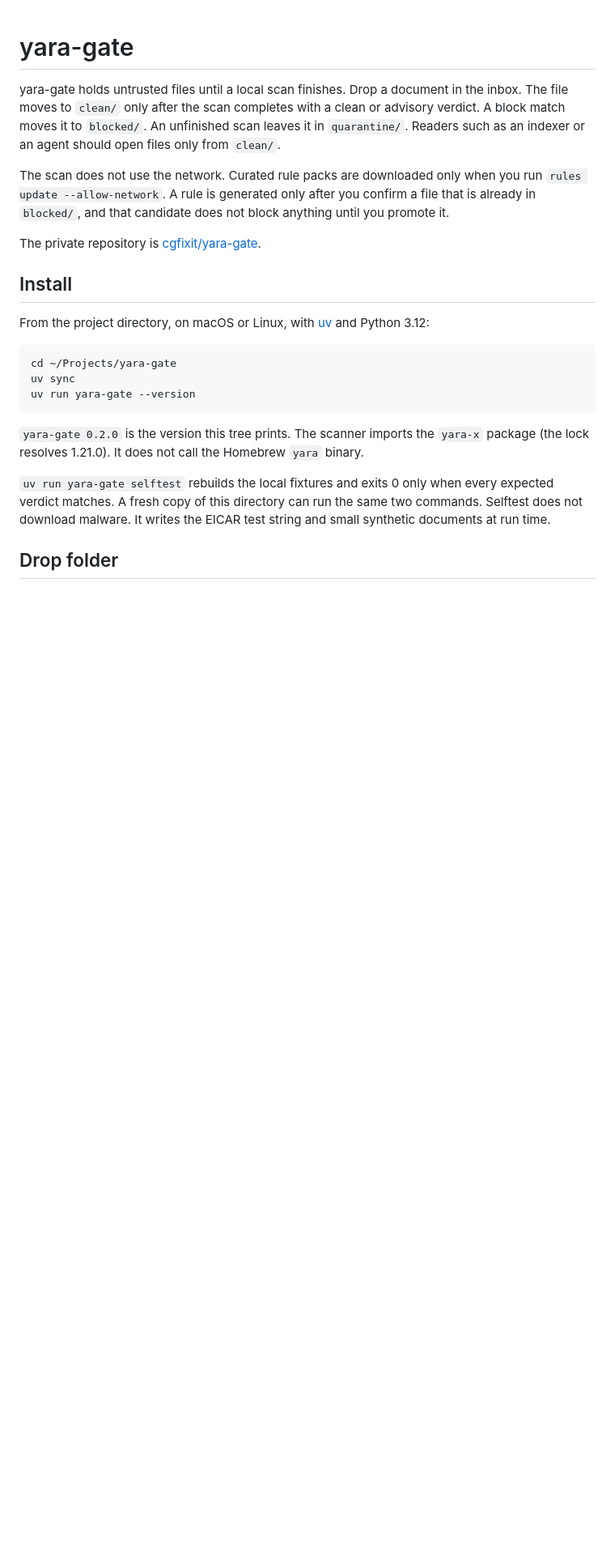
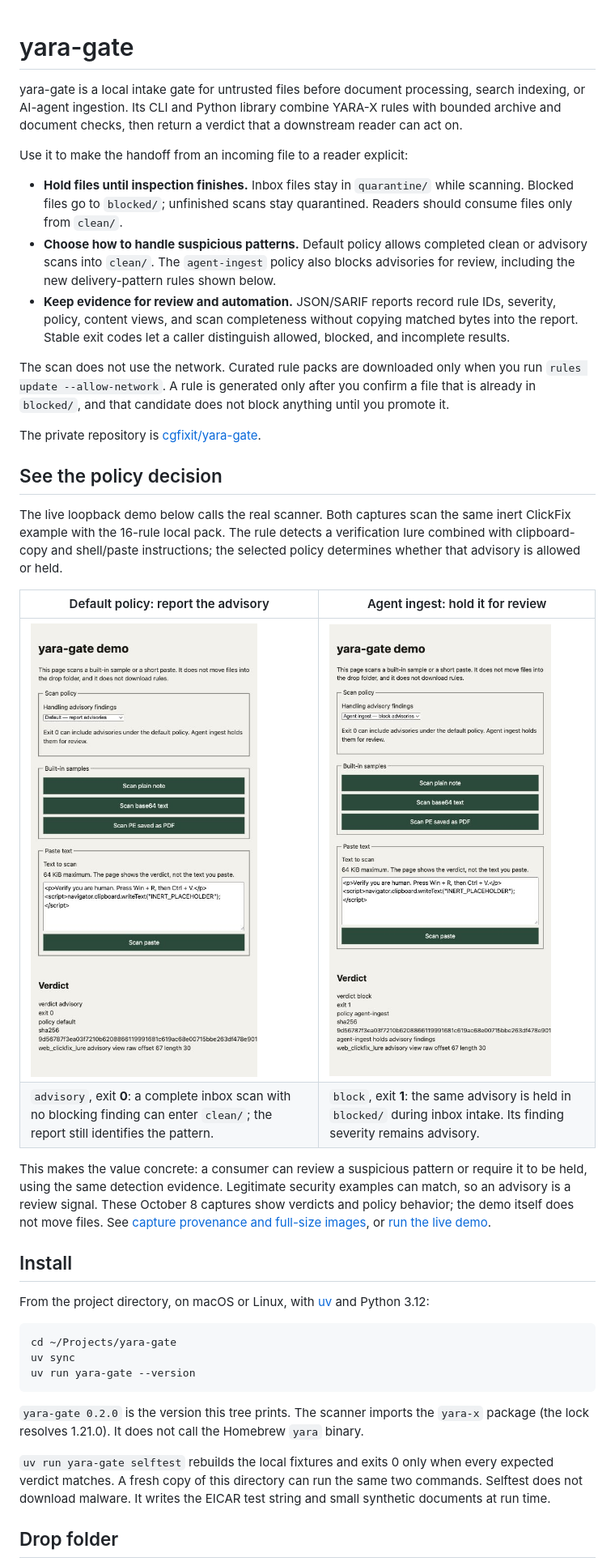
Before and after one commit to cgfixit/yara-gate, a Markdown page: README.md, the part around the change. Shown at 81% size. GitHub-like rendering; pictures changed too: screenshots/yara-gate-clickfix-advisory.jpg (added), screenshots/yara-gate-clickfix-agent-ingest.jpg (added); blank space fills up the shorter version.

Commit message:
Explain intake value and show live policy screenshots in README

```diff
--- a/README.md
+++ b/README.md
@@ -1,10 +1,27 @@
 # yara-gate
 
-yara-gate holds untrusted files until a local scan finishes. Drop a document in the inbox. The file moves to `clean/` only after the scan completes with a clean or advisory verdict. A block match moves it to `blocked/`. An unfinished scan leaves it in `quarantine/`. Readers such as an indexer or an agent should open files only from `clean/`.
+yara-gate is a local intake gate for untrusted files before document processing, search indexing, or AI-agent ingestion. Its CLI and Python library combine YARA-X rules with bounded archive and document checks, then return a verdict that a downstream reader can act on.
+
+Use it to make the handoff from an incoming file to a reader explicit:
+
+- **Hold files until inspection finishes.** Inbox files stay in `quarantine/` while scanning. Blocked files go to `blocked/`; unfinished scans stay quarantined. Readers should consume files only from `clean/`.
+- **Choose how to handle suspicious patterns.** Default policy allows completed clean or advisory scans into `clean/`. The `agent-ingest` policy also blocks advisories for review, including the new delivery-pattern rules shown below.
+- **Keep evidence for review and automation.** JSON/SARIF reports record rule IDs, severity, policy, content views, and scan completeness without copying matched bytes into the report. Stable exit codes let a caller distinguish allowed, blocked, and incomplete results.
 
 The scan does not use the network. Curated rule packs are downloaded only when you run `rules update --allow-network`. A rule is generated only after you confirm a file that is already in `blocked/`, and that candidate does not block anything until you promote it.
 
 The private repository is [cgfixit/yara-gate](https://github.com/cgfixit/yara-gate).
+
+## See the policy decision
+
+The live loopback demo below calls the real scanner. Both captures scan the same inert ClickFix example with the 16-rule local pack. The rule detects a verification lure combined with clipboard-copy and shell/paste instructions; the selected policy determines whether that advisory is allowed or held.
+
+| Default policy: report the advisory | Agent ingest: hold it for review |
+| --- | --- |
+| ![Default policy reports web_clickfix_lure as advisory with exit 0](screenshots/yara-gate-clickfix-advisory.jpg) | ![Agent-ingest policy returns block with exit 1 while preserving advisory finding severity](screenshots/yara-gate-clickfix-agent-ingest.jpg) |
+| `advisory`, exit **0**: a complete inbox scan with no blocking finding can enter `clean/`; the report still identifies the pattern. | `block`, exit **1**: the same advisory is held in `blocked/` during inbox intake. Its finding severity remains advisory. |
+
+This makes the value concrete: a consumer can review a suspicious pattern or require it to be held, using the same detection evidence. Legitimate security examples can match, so an advisory is a review signal. These October 8 captures show verdicts and policy behavior; the demo itself does not move files. See [capture provenance and full-size images](screenshots/README.md#clickfix-detection-and-consumer-policy), or [run the live demo](#demo).
 
 ## Install
 
```
Also changed, not shown: docs/research/modern-delivery-rules.md (+8 -2 lines), screenshots/README.md (+26 -1 lines).
